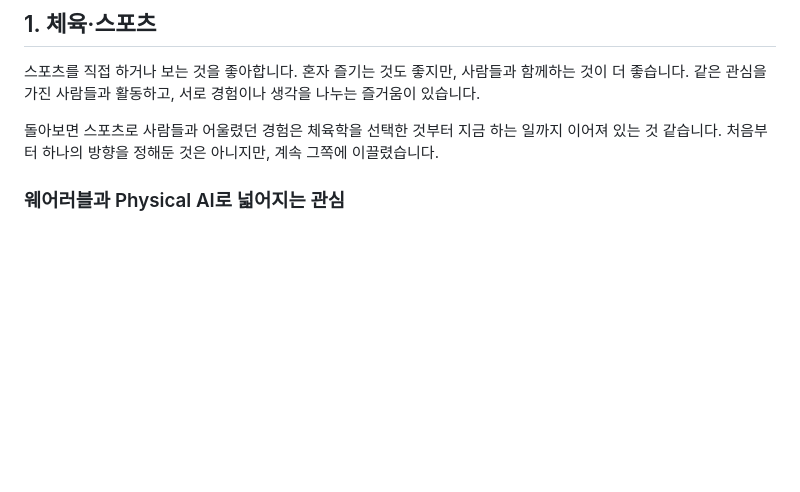
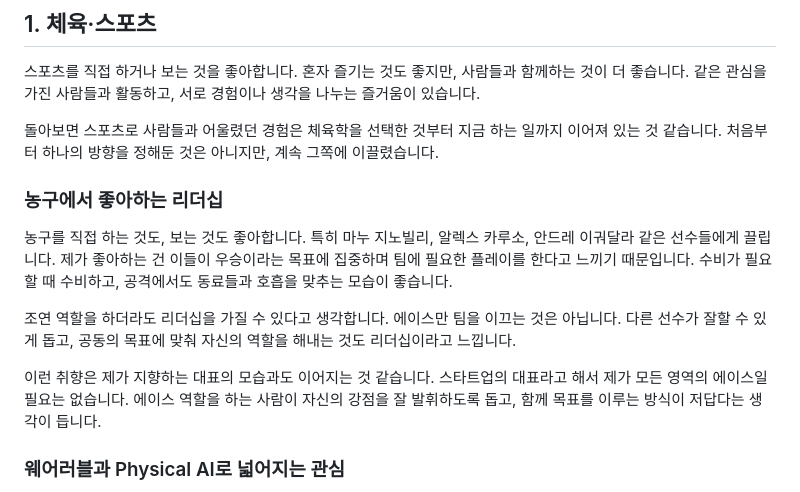
Before and after one commit to sake303/sake303.github.io, a Markdown page: notes/moving-sport-and-taste-ko.md, the part around the change. GitHub-like rendering; blank space fills up the shorter version.

Commit message:
docs: add basketball and leadership reflection to sports note

```diff
--- a/notes/moving-sport-and-taste-ko.md
+++ b/notes/moving-sport-and-taste-ko.md
@@ -7,6 +7,14 @@
 스포츠를 직접 하거나 보는 것을 좋아합니다. 혼자 즐기는 것도 좋지만, 사람들과 함께하는 것이 더 좋습니다. 같은 관심을 가진 사람들과 활동하고, 서로 경험이나 생각을 나누는 즐거움이 있습니다.
 
 돌아보면 스포츠로 사람들과 어울렸던 경험은 체육학을 선택한 것부터 지금 하는 일까지 이어져 있는 것 같습니다. 처음부터 하나의 방향을 정해둔 것은 아니지만, 계속 그쪽에 이끌렸습니다.
+
+### 농구에서 좋아하는 리더십
+
+농구를 직접 하는 것도, 보는 것도 좋아합니다. 특히 마누 지노빌리, 알렉스 카루소, 안드레 이궈달라 같은 선수들에게 끌립니다. 제가 좋아하는 건 이들이 우승이라는 목표에 집중하며 팀에 필요한 플레이를 한다고 느끼기 때문입니다. 수비가 필요할 때 수비하고, 공격에서도 동료들과 호흡을 맞추는 모습이 좋습니다.
+
+조연 역할을 하더라도 리더십을 가질 수 있다고 생각합니다. 에이스만 팀을 이끄는 것은 아닙니다. 다른 선수가 잘할 수 있게 돕고, 공동의 목표에 맞춰 자신의 역할을 해내는 것도 리더십이라고 느낍니다.
+
+이런 취향은 제가 지향하는 대표의 모습과도 이어지는 것 같습니다. 스타트업의 대표라고 해서 제가 모든 영역의 에이스일 필요는 없습니다. 에이스 역할을 하는 사람이 자신의 강점을 잘 발휘하도록 돕고, 함께 목표를 이루는 방식이 저답다는 생각이 듭니다.
 
 ### 웨어러블과 Physical AI로 넓어지는 관심
 
```
